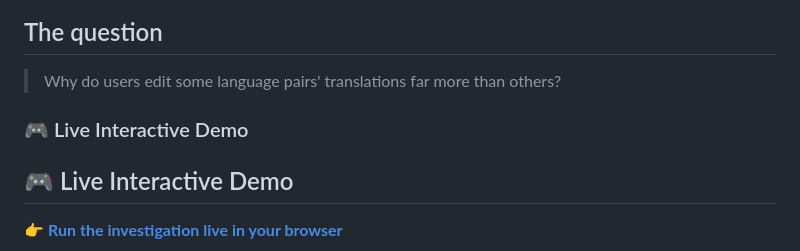
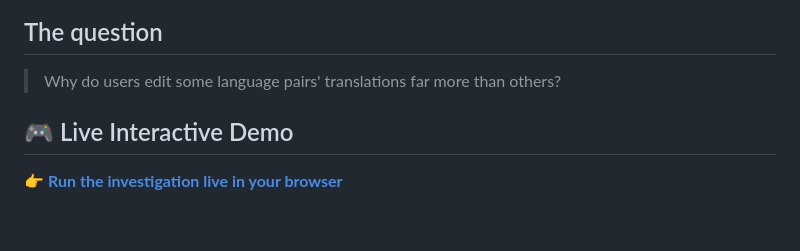
Before and after one commit to dimitristheodoropoulos/enterprise-fleet-analytics, a Markdown page: translation_quality/README.md, the part around the change. Rendered like a GitHub page; blank space fills up the shorter version.

Commit message:
fix: remove duplicate Live Interactive Demo heading in README

```diff
--- a/translation_quality/README.md
+++ b/translation_quality/README.md
@@ -7,7 +7,7 @@ This branch exists specifically to demonstrate the kind of analysis described in
 ## The question
 
 > Why do users edit some language pairs' translations far more than others?
-### 🎮 Live Interactive Demo
+
 
 ## 🎮 Live Interactive Demo
 
```
